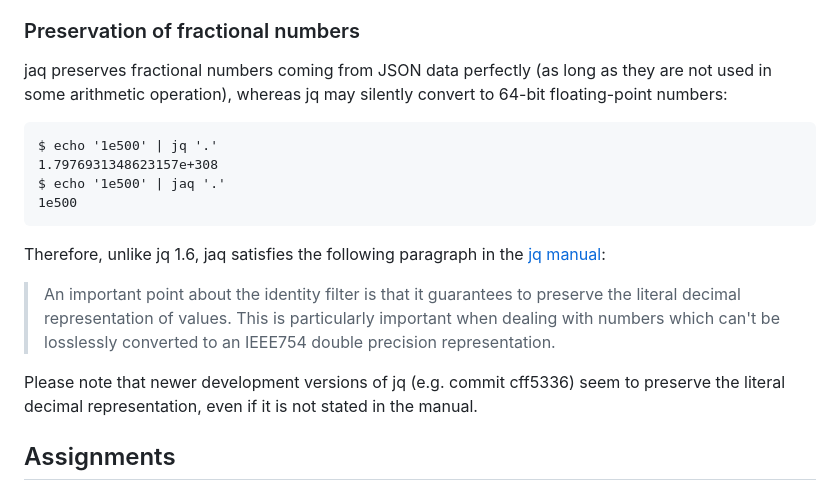
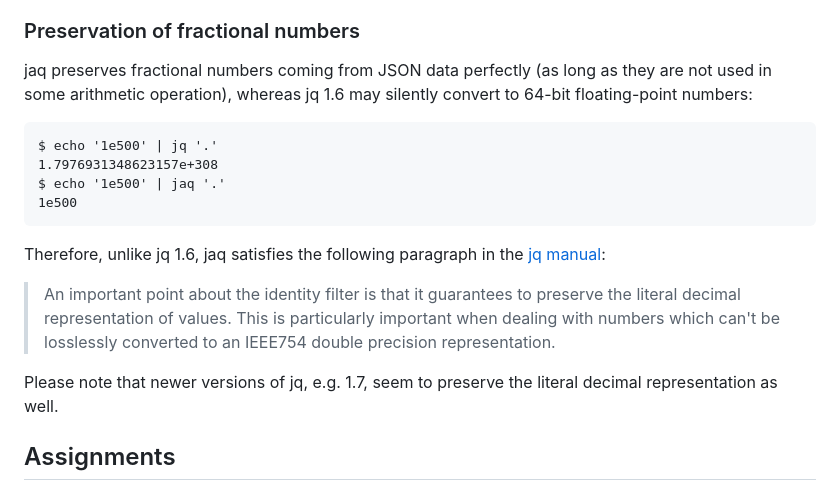
Before and after one commit to 01mf02/jaq, a Markdown page: README.md, the part around the change printed below. GitHub-like rendering.

```diff
--- a/README.md
+++ b/README.md
@@ -430,7 +432,7 @@ because JSON does not support encoding these values as numbers.
 
 jaq preserves fractional numbers coming from JSON data perfectly
 (as long as they are not used in some arithmetic operation),
-whereas jq may silently convert to 64-bit floating-point numbers:
+whereas jq 1.6 may silently convert to 64-bit floating-point numbers:
 
     $ echo '1e500' | jq '.'
     1.7976931348623157e+308
@@ -444,9 +446,8 @@ Therefore, unlike jq 1.6, jaq satisfies the following paragraph in the [jq manua
 > This is particularly important when dealing with numbers which can't be
 > losslessly converted to an IEEE754 double precision representation.
 
-Please note that newer development versions of jq (e.g. commit cff5336)
-seem to preserve the literal decimal representation,
-even if it is not stated in the manual.
+Please note that newer versions of jq, e.g. 1.7,
+seem to preserve the literal decimal representation as well.
 
 
 ## Assignments
```
Also changed, not shown: other parts of README.md (+30 -28 lines).
